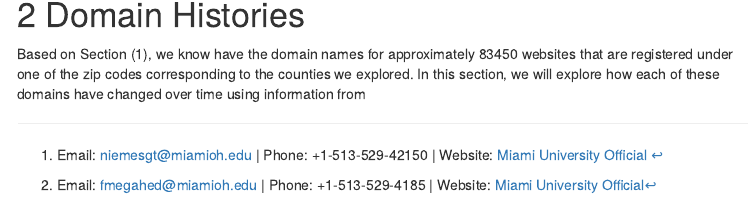
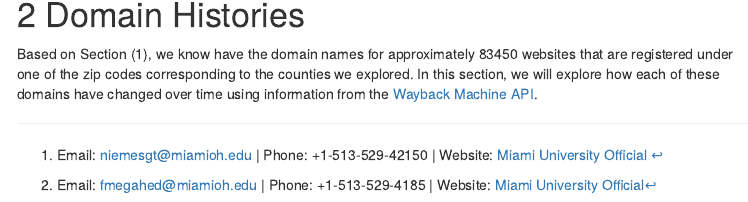
Before and after one commit to fmegahed/entrepreneurship-in-southwest-ohio, an R Markdown document (Code/entrepreneurship_southwest_ohio.Rmd): the page in a window 1100 px wide, from 3950 px down. The pictures show the output file Code/entrepreneurship_southwest_ohio.html that the author committed with the source, opened offline; menus at the side of the page are left out.

Commit message:
Markdown - Section 1 Complete
Fadel

```diff
--- a/Code/entrepreneurship_southwest_ohio.Rmd
+++ b/Code/entrepreneurship_southwest_ohio.Rmd
@@ -172,4 +172,4 @@ write.csv(websiteTable, file = "../Data/CleanedOhioWebsites.csv", row.names = F)
 
 
 # Domain Histories
-Based on Section (1), we know have the domain names for approximately 83450 websites that are registered under one of the zip codes corresponding to the counties we explored. In this section, we will explore how each of these domains have changed over time using information from
+Based on Section (1), we know have the domain names for approximately 83450 websites that are registered under one of the zip codes corresponding to the counties we explored. In this section, we will explore how each of these domains have changed over time using information from the [Wayback Machine API](https://web.archive.org/).
```
Also changed, not shown: Code/entrepreneurship_southwest_ohio.html.
